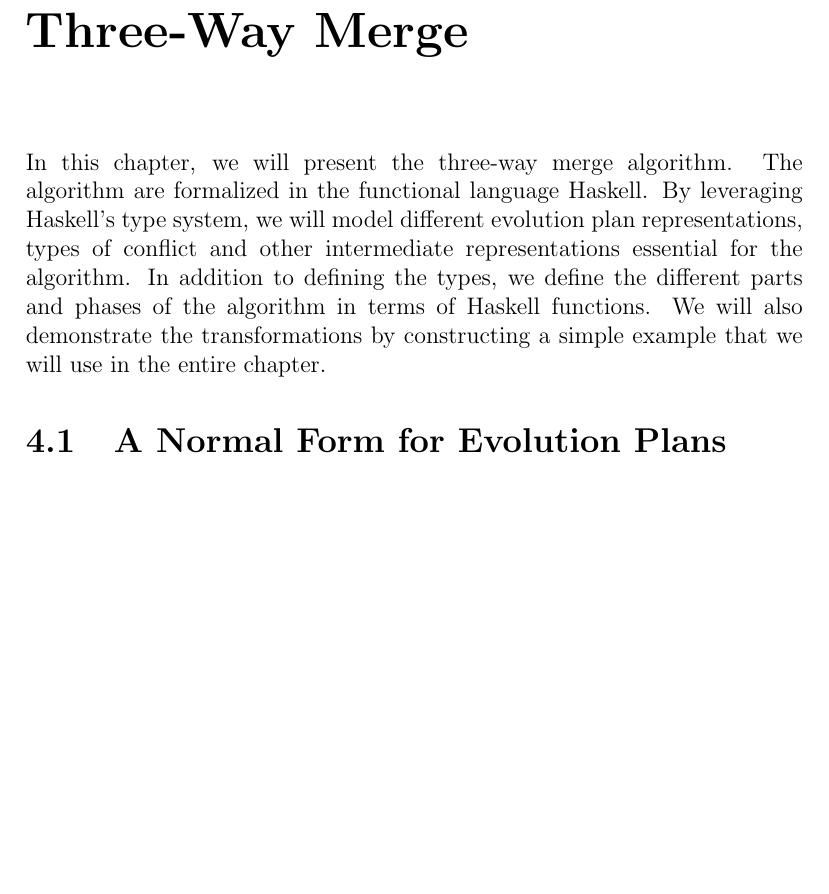
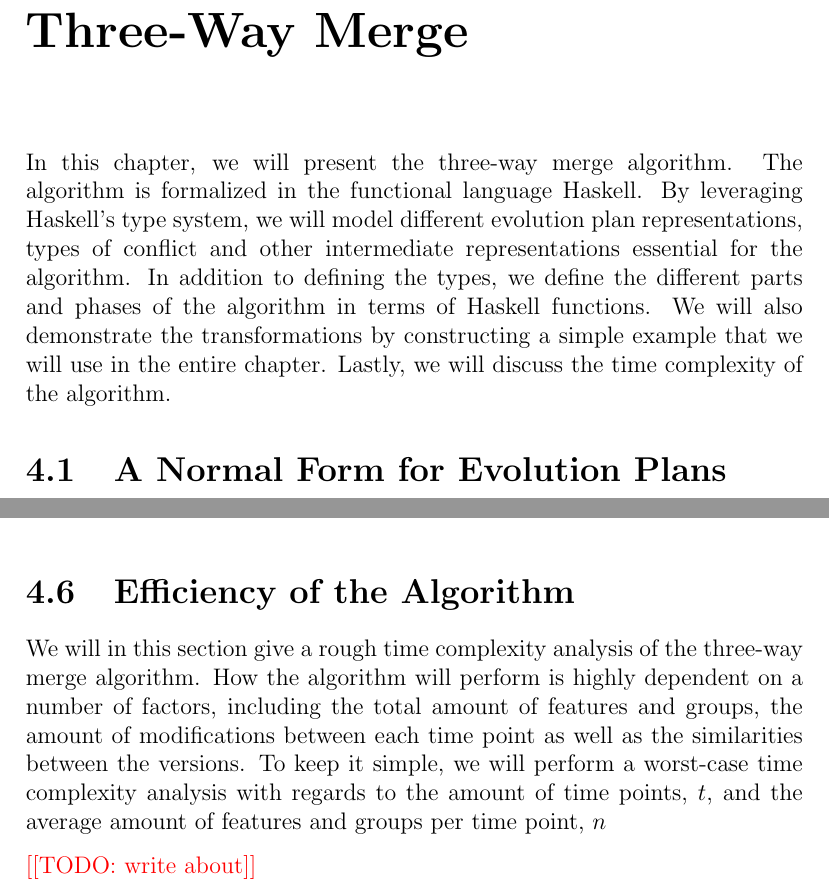
Before and after one commit to eirikhalvard/master-thesis, a LaTeX thesis (thesis/src/thesis.tex): part of page 42 of 121 before the commit and two parts of pages 41 and 96 of 120 after it, the two joined at a grey line, cut so that both start at the same text, the shorter picture padded with empty space. Compiled offline with pdfLaTeX; a LaTeX package or settings file that is missing is left out.

Commit message:
fixes + efficiency section outline

```diff
--- a/thesis/src/thesis.tex
+++ b/thesis/src/thesis.tex
@@ -585,7 +585,7 @@ We present an example, seen in Figure~\ref{fig:visual_example}, to demonstrate t
 \chapter{Specification and Implementation of the Three-Way Merge}%
 \label{cha:specification_and_implementation_of_the_three_way_merge_algorithm}
 
-In this chapter, we will present the three-way merge algorithm. The algorithm are formalized in the functional language Haskell. By leveraging Haskell's type system, we will model different evolution plan representations, types of conflict and other intermediate representations essential for the algorithm. In addition to defining the types, we define the different parts and phases of the algorithm in terms of Haskell functions. We will also demonstrate the transformations by constructing a simple example that we will use in the entire chapter.
+In this chapter, we will present the three-way merge algorithm. The algorithm is formalized in the functional language Haskell. By leveraging Haskell's type system, we will model different evolution plan representations, types of conflict and other intermediate representations essential for the algorithm. In addition to defining the types, we define the different parts and phases of the algorithm in terms of Haskell functions. We will also demonstrate the transformations by constructing a simple example that we will use in the entire chapter. Lastly, we will discuss the time complexity of the algorithm.
 
 \section{A Normal Form for Evolution Plans}%
 \label{sec:defining_a_normal_form_for_evolution_plans}
@@ -2602,6 +2602,13 @@ The resulting merged evolution plan is also visualized in Figure~\ref{fig:simple
   \label{fig:simple_three_way_merged_result}
 \end{figure}
 
+\section{Efficiency of the Algorithm}%
+\label{sec:efficiency_of_the_algorithm}
+
+We will in this section give a rough time complexity analysis of the three-way merge algorithm. How the algorithm will perform is highly dependent on a number of factors, including the total amount of features and groups, the amount of modifications between each time point as well as the similarities between the versions. To keep it simple, we will perform a worst-case time complexity analysis with regards to the amount of time points, $t$, and the average amount of features and groups per time point, $n$
+
+\todo{write about}
+
 \chapter{Command-Line Interface and Visualization Tools}%
 \label{cha:command_line_interface_and_visualization_tools}
 
```
Also changed, not shown: thesis/src/thesis.pdf, thesis/src/thesis.tex (2 more changed lines).
